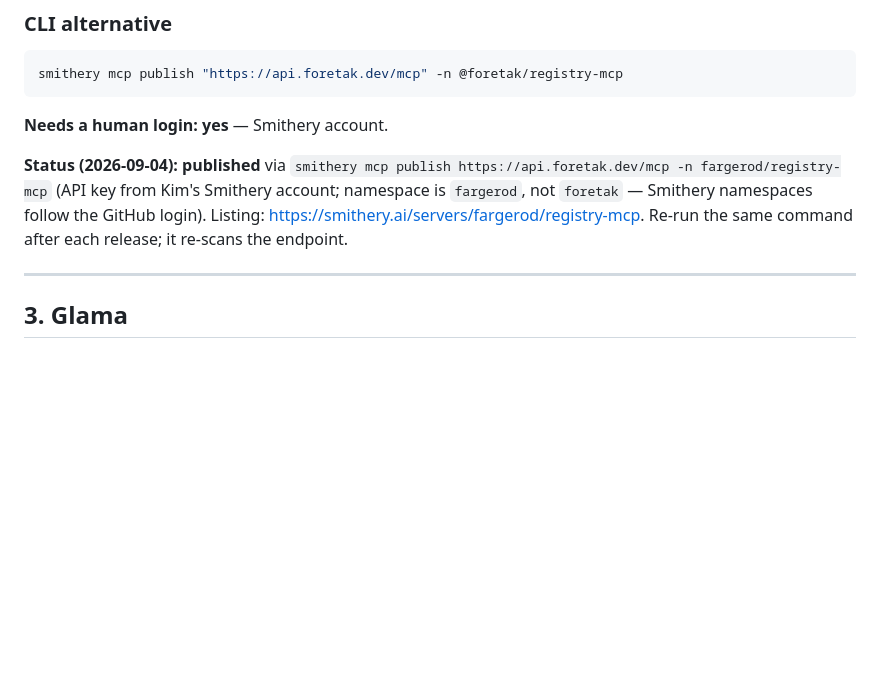
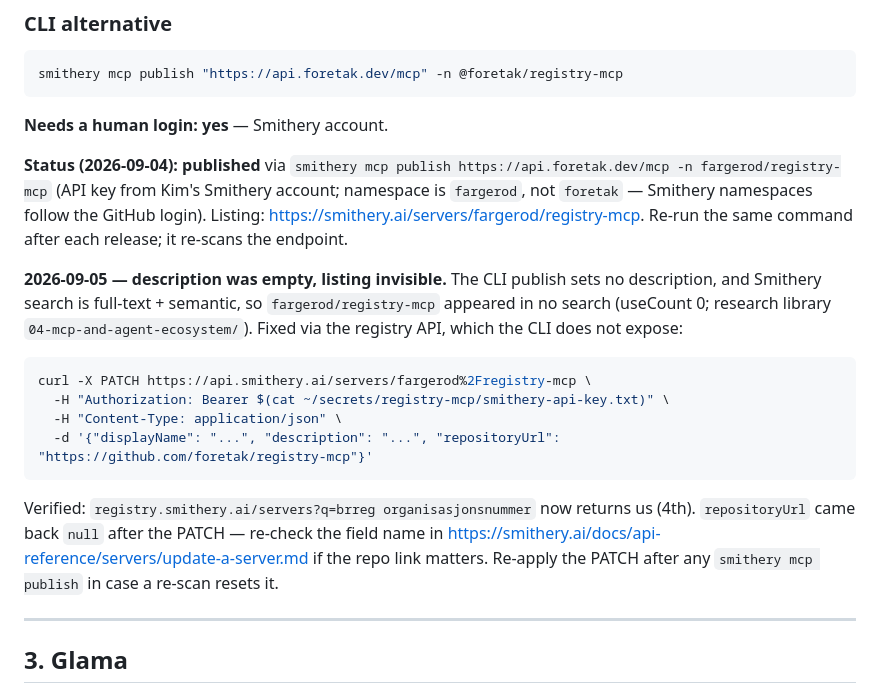
Before and after one commit to foretak/registry-mcp, a Markdown page: SUBMISSIONS.md, the part around the change. Drawn GitHub-style; blank space fills up the shorter version.

Commit message:
Smithery: listing description was empty and unsearchable; set via PATCH /servers API, documented
Co-Authored-By: Claude Fable 5.1 <noreply@anthropic.com>
Claude-Session: https://claude.ai/code/session_017bS5tDZL4wmhPgWiLjgyoq

````diff
--- a/SUBMISSIONS.md
+++ b/SUBMISSIONS.md
@@ -265,6 +265,22 @@ smithery mcp publish "https://api.foretak.dev/mcp" -n @foretak/registry-mcp
 (API key from Kim's Smithery account; namespace is `fargerod`, not `foretak` — Smithery namespaces follow the
 GitHub login). Listing: <https://smithery.ai/servers/fargerod/registry-mcp>. Re-run the same command after
 each release; it re-scans the endpoint.
+
+**2026-09-05 — description was empty, listing invisible.** The CLI publish sets no description, and
+Smithery search is full-text + semantic, so `fargerod/registry-mcp` appeared in no search (useCount 0;
+research library `04-mcp-and-agent-ecosystem/`). Fixed via the registry API, which the CLI does not expose:
+
+```bash
+curl -X PATCH https://api.smithery.ai/servers/fargerod%2Fregistry-mcp \
+  -H "Authorization: Bearer $(cat ~/secrets/registry-mcp/smithery-api-key.txt)" \
+  -H "Content-Type: application/json" \
+  -d '{"displayName": "...", "description": "...", "repositoryUrl": "https://github.com/foretak/registry-mcp"}'
+```
+
+Verified: `registry.smithery.ai/servers?q=brreg organisasjonsnummer` now returns us (4th). `repositoryUrl`
+came back `null` after the PATCH — re-check the field name in
+<https://smithery.ai/docs/api-reference/servers/update-a-server.md> if the repo link matters. Re-apply the
+PATCH after any `smithery mcp publish` in case a re-scan resets it.
 
 ---
 
````
